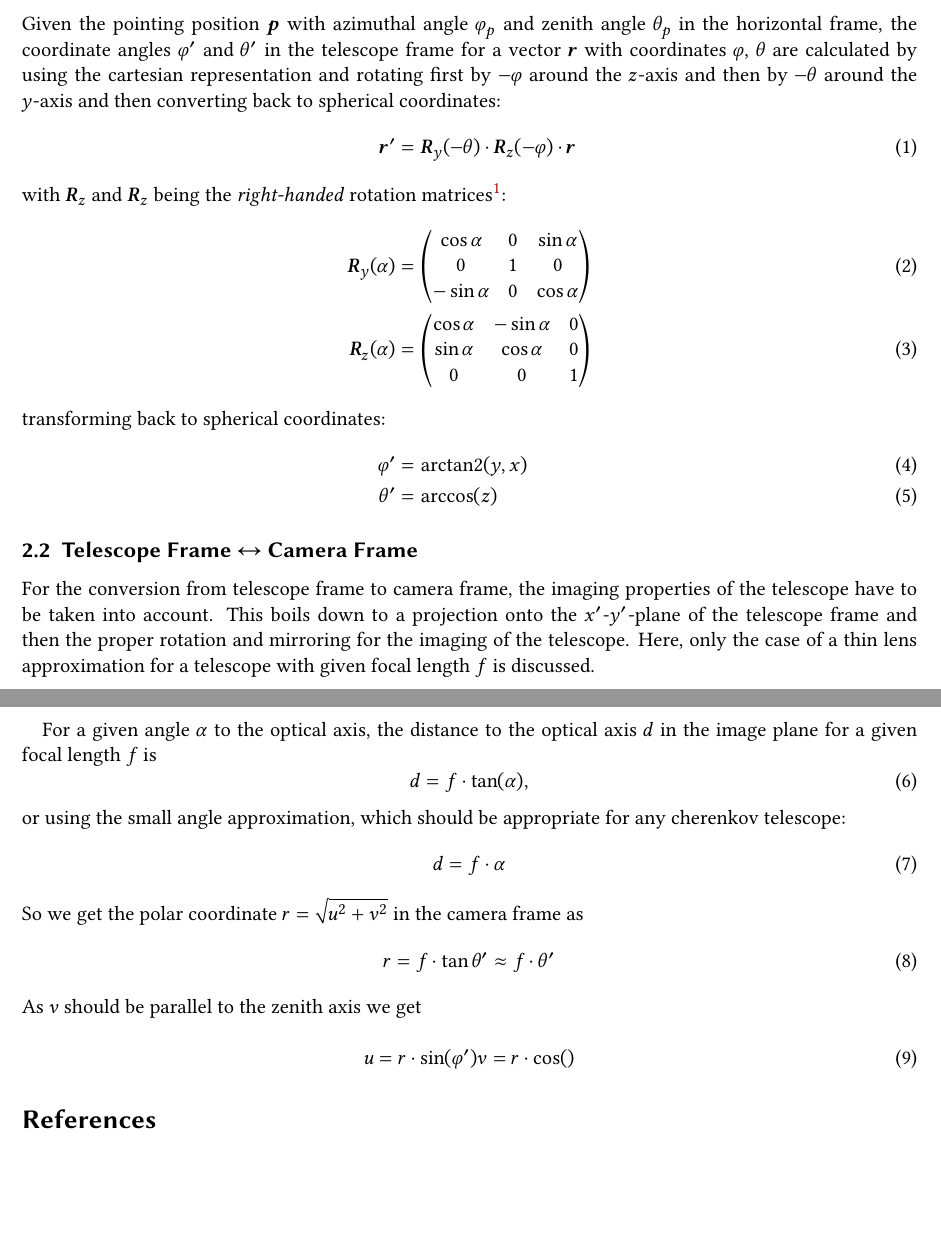
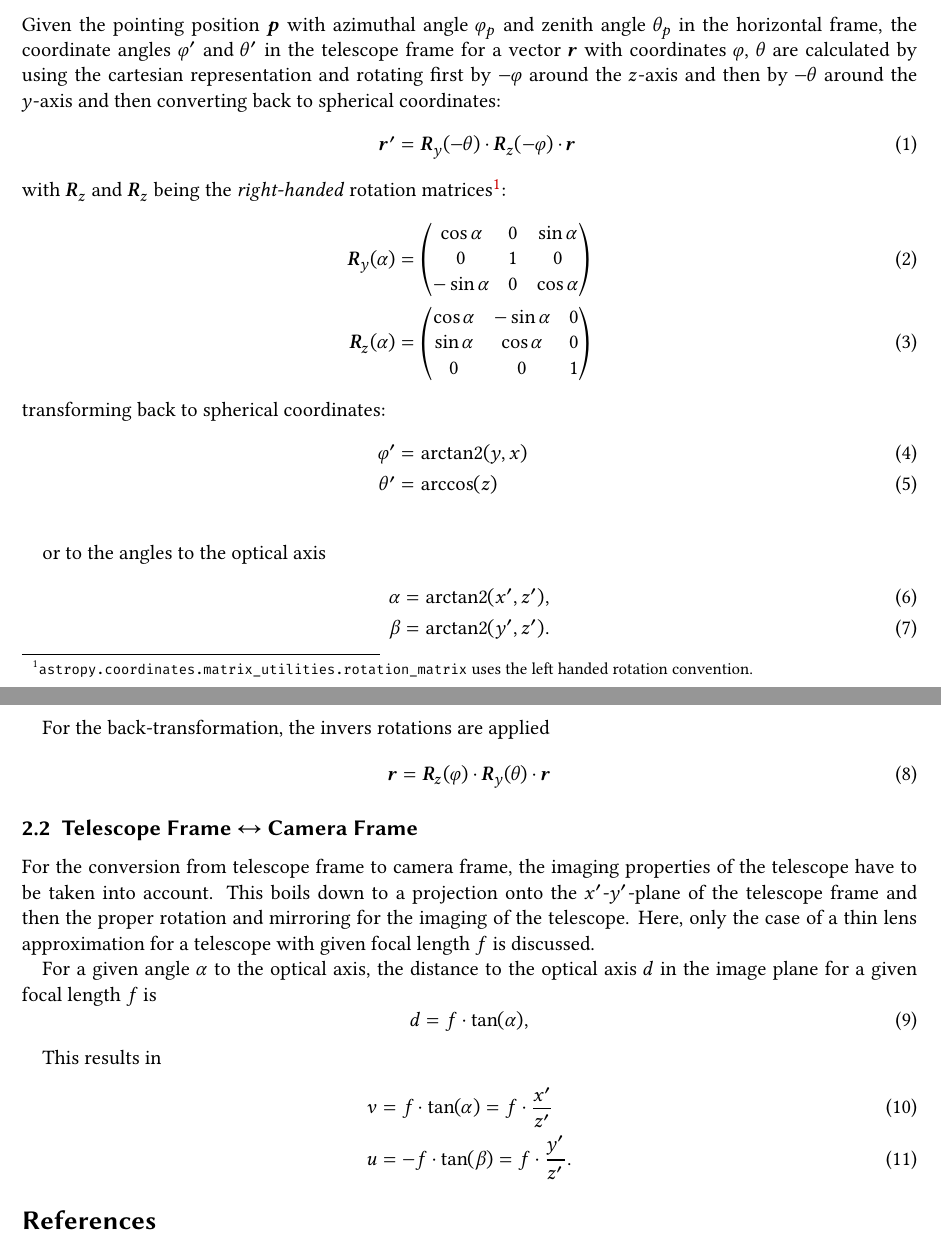
Before and after one commit to fact-project/iact_coordinate_transformations, a LaTeX document (coordinate_trafos.tex): two parts of pages 2 and 3 of 3, joined at a grey line, cut so that both start at the same text, the shorter picture padded with empty space. Compiled offline with XeLaTeX.

Commit message:
More on trafos

```diff
--- a/coordinate_trafos.tex
+++ b/coordinate_trafos.tex
@@ -138,7 +138,7 @@ using the cartesian representation
 and rotating first by $-\azimuth$ around the $z$-axis and then by $-\zenith$ around the $y$-axis and then converting back to spherical coordinates:
 \begin{align}
   \v{r}' &= \mat{R}_y(-\zenith) \cdot \mat{R}_z(-\azimuth) \cdot \v{r}
-  \intertext{with $\mat{R}_z$ and $\mat{R}_z$ being the \emph{right-handed} rotation matrices\footnote{\texttt{astropy.coordinates.matrix\_utilities.rotation\_matrix} uses the left handed rotation convention.}:}
+  \intertext{with $\mat{R}_z$ and $\mat{R}_z$ being the \emph{right-handed} rotation matrices\footnotemark{}:}
   \mat{R}_y(\alpha) & =
     \begin{pmatrix}
       \cos\alpha & 0 & \sin\alpha\\
@@ -155,6 +155,18 @@ and rotating first by $-\azimuth$ around the $z$-axis and then by $-\zenith$ aro
   \azimuth' &= \operatorname{arctan2}(y, x) \\
   \zenith' &= \arccos(z)
 \end{align}
+\footnotetext{\texttt{astropy.coordinates.matrix\_utilities.rotation\_matrix} uses the left handed rotation convention.}
+
+or to the angles to the optical axis
+\begin{align}
+  \alpha &= \operatorname{arctan2}(x', z'), \\
+  \beta &= \operatorname{arctan2}(y', z').
+\end{align}
+
+For the back-transformation, the invers rotations are applied
+\begin{equation}
+  \v{r} = \mat{R}_z(\azimuth) \cdot \mat{R}_y(\zenith) \cdot \v{r}
+\end{equation}
 
 
 
@@ -169,22 +181,12 @@ For a given angle $\alpha$ to the optical axis, the distance to the optical axis
 \begin{equation}
   d = f \cdot \tan(\alpha),
 \end{equation}
-or using the small angle approximation, which should be appropriate
-for any cherenkov telescope:
-\begin{equation}
-  d = f \cdot \alpha
-\end{equation}
-So we get the polar coordinate $r = \sqrt{u^2 + v^2}$ in the camera frame
-as
-\begin{equation}
-  r = f \cdot \tan{\zenith'} \approx f \cdot \zenith'
-\end{equation}
-As $v$ should be parallel to the zenith axis we get
 
-\begin{equation}
-  u = r \cdot \sin(\azimuth') \\
-  v = r \cdot \cos()
-\end{equation}
+This results in
+\begin{align}
+  v &= f \cdot \tan(\alpha) = f \cdot \frac{x'}{z'} \\
+  u &= -f \cdot \tan(\beta) = f \cdot \frac{y'}{z'}.
+\end{align}
 
 
 \printbibliography
```
